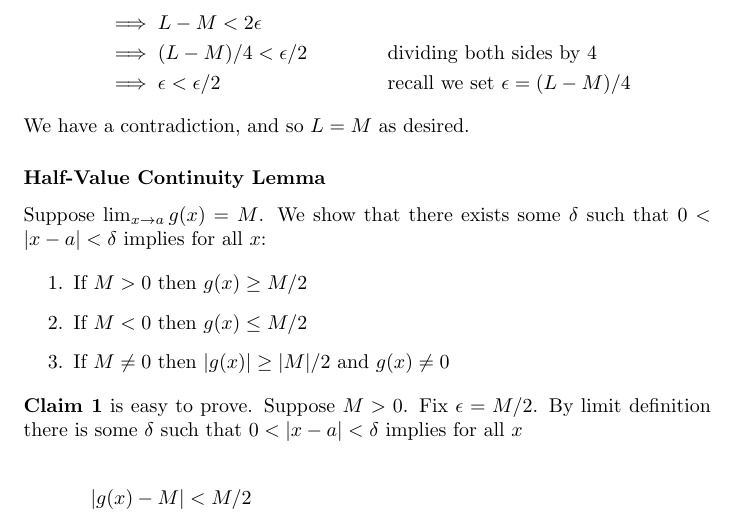
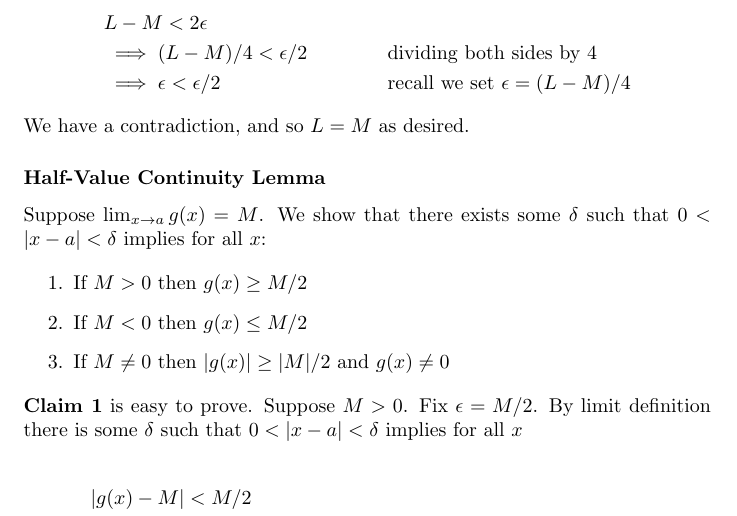
Before and after one commit to coffeemug/math-113h, a LaTeX document (notes/index.tex, which reads notes/limits.tex): part of page 5 of 13, cut so that both start at the same text. Compiled offline with pdfLaTeX.

Commit message:
Cleaning up uniqueness proof 2

```diff
--- a/notes/limits.tex
+++ b/notes/limits.tex
@@ -192,7 +192,7 @@ consider a concrete $\epsilon=(L-M)/4$, which we easily find leads to a
 contradiction\footnote{note we assumed $L>M$, thus $\epsilon=(L-M)/4>0$}:
 
 \begin{align*}
-    &\implies L-M<2\epsilon\\
+    &L-M<2\epsilon\\
     &\implies (L-M)/4<\epsilon/2&&\text{dividing both sides by 4}\\
     &\implies \epsilon<\epsilon/2&&\text{recall we set $\epsilon=(L-M)/4$}
 \end{align*}
```
Also changed, not shown: notes/index.pdf.
